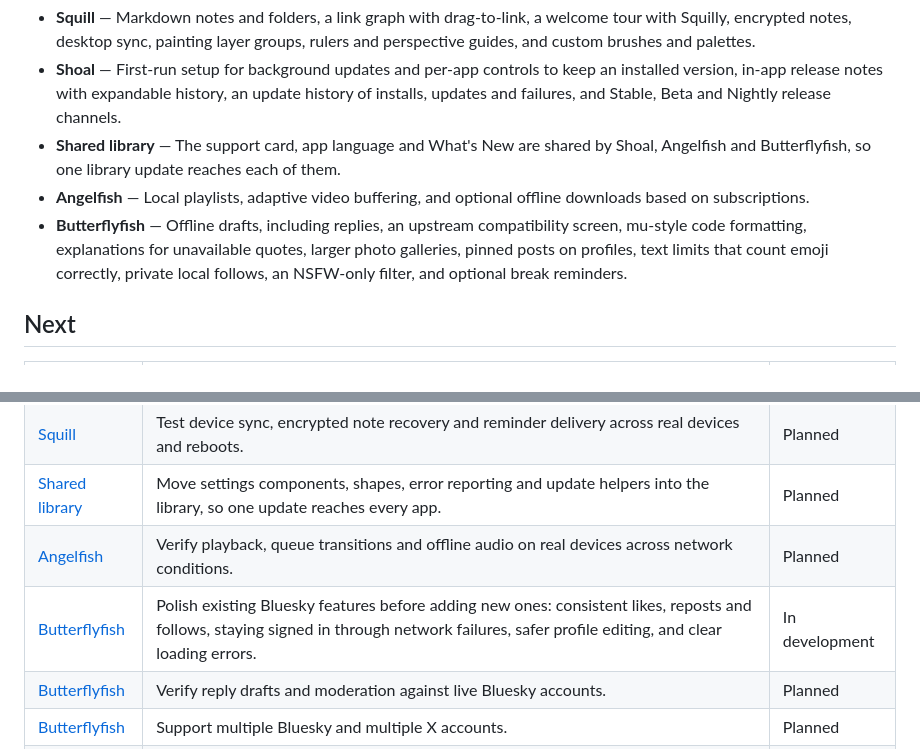
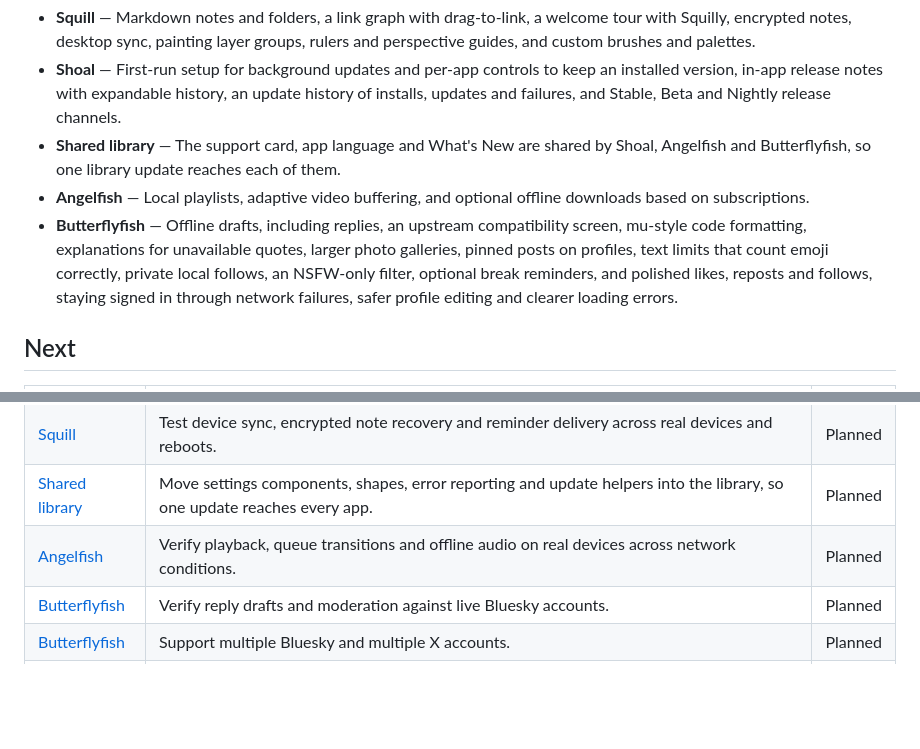
Before and after one commit to ShoalApps/shoalapps.github.io, a Markdown page: ROADMAP.md, 2 parts joined by grey strips. Rendered like a GitHub page; blank space fills up the shorter version.

Commit message:
Record the Butterflyfish Bluesky polish as shipped
Co-Authored-By: Claude Opus 5.5 <noreply@anthropic.com>
Claude-Session: https://claude.ai/code/session_01AmTrYcd4fkJpzttwCHkVqq

```diff
--- a/ROADMAP.md
+++ b/ROADMAP.md
@@ -8,7 +8,7 @@ Squill is Shoal’s flagship. This roadmap groups the work across the apps by pr
 - **Shoal** — First-run setup for background updates and per-app controls to keep an installed version, in-app release notes with expandable history, an update history of installs, updates and failures, and Stable, Beta and Nightly release channels.
 - **Shared library** — The support card, app language and What's New are shared by Shoal, Angelfish and Butterflyfish, so one library update reaches each of them.
 - **Angelfish** — Local playlists, adaptive video buffering, and optional offline downloads based on subscriptions.
-- **Butterflyfish** — Offline drafts, including replies, an upstream compatibility screen, mu-style code formatting, explanations for unavailable quotes, larger photo galleries, pinned posts on profiles, text limits that count emoji correctly, private local follows, an NSFW-only filter, and optional break reminders.
+- **Butterflyfish** — Offline drafts, including replies, an upstream compatibility screen, mu-style code formatting, explanations for unavailable quotes, larger photo galleries, pinned posts on profiles, text limits that count emoji correctly, private local follows, an NSFW-only filter, optional break reminders, and polished likes, reposts and follows, staying signed in through network failures, safer profile editing and clearer loading errors.
 
 ## Next
 
@@ -18,7 +18,6 @@ Squill is Shoal’s flagship. This roadmap groups the work across the apps by pr
 | [Squill](https://github.com/ShoalApps/squill) | Test device sync, encrypted note recovery and reminder delivery across real devices and reboots. | Planned |
 | [Shared library](https://github.com/ShoalApps/shoal-common) | Move settings components, shapes, error reporting and update helpers into the library, so one update reaches every app. | Planned |
 | [Angelfish](https://github.com/ShoalApps/angelfish) | Verify playback, queue transitions and offline audio on real devices across network conditions. | Planned |
-| [Butterflyfish](https://github.com/ShoalApps/butterflyfish) | Polish existing Bluesky features before adding new ones: consistent likes, reposts and follows, staying signed in through network failures, safer profile editing, and clear loading errors. | In development |
 | [Butterflyfish](https://github.com/ShoalApps/butterflyfish) | Verify reply drafts and moderation against live Bluesky accounts. | Planned |
 | [Butterflyfish](https://github.com/ShoalApps/butterflyfish) | Support multiple Bluesky and multiple X accounts. | Planned |
 | [Butterflyfish](https://github.com/ShoalApps/butterflyfish) | Make X faster and as native as Bluesky, and keep following upstream changes to both services. | Planned |
```
